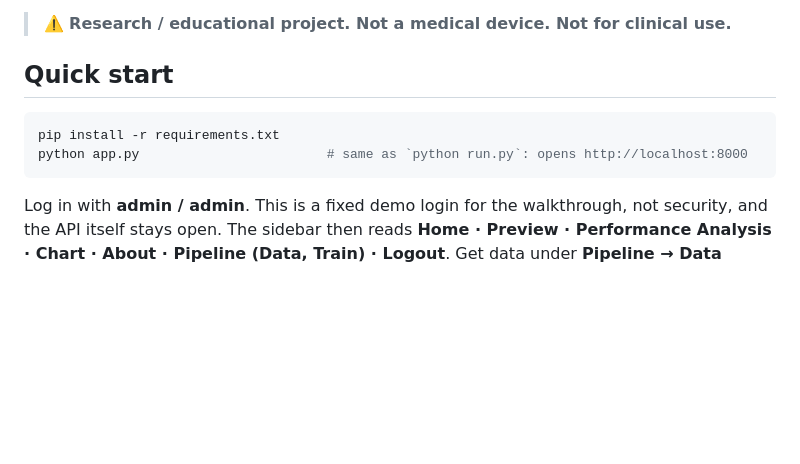
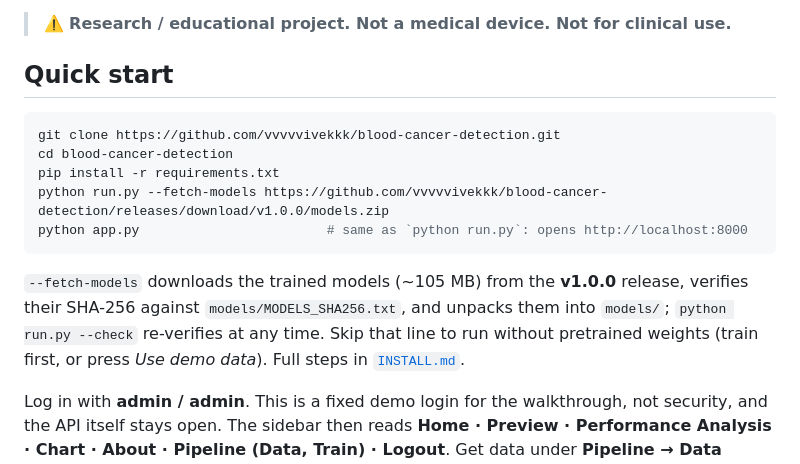
Before and after one commit to vvvvvivekkk/blood-cancer-detection, a Markdown page: README.md, the part around one of its changes. Rendered like a GitHub page; blank space fills up the shorter version.

````diff
--- a/README.md
+++ b/README.md
@@ -9,9 +9,14 @@ Three transfer-learning CNNs (MobileNetV2, EfficientNetB0, DenseNet121) are comb
 ## Quick start
 
 ```bash
+git clone https://github.com/vvvvvivekkk/blood-cancer-detection.git
+cd blood-cancer-detection
 pip install -r requirements.txt
+python run.py --fetch-models https://github.com/vvvvvivekkk/blood-cancer-detection/releases/download/v1.0.0/models.zip
 python app.py                        # same as `python run.py`: opens http://localhost:8000
 ```
+`--fetch-models` downloads the trained models (~105 MB) from the **v1.0.0** release, verifies their SHA-256 against `models/MODELS_SHA256.txt`, and unpacks them into `models/`; `python run.py --check` re-verifies at any time. Skip that line to run without pretrained weights (train first, or press *Use demo data*). Full steps in [`INSTALL.md`](INSTALL.md).
+
 Log in with **admin / admin**. This is a fixed demo login for the walkthrough, not security, and the API itself stays open. The sidebar then reads **Home · Preview · Performance Analysis · Chart · About · Pipeline (Data, Train) · Logout**. Get data under **Pipeline → Data** (paste a Kaggle access token and download, or press *Use demo data*), train under **Pipeline → Train**, or press **Run full pipeline** on Home. Then try **Preview**, **Performance Analysis** and **Chart**. For the viva, `python run.py --cli export-test-images` copies 10 test-split images per class to `test_images/`, and Preview lists them under *Try a test image*. `docs/ui_walkthrough.md` is the step-by-step demo script.
 
 `python run.py --streamlit` starts the older Streamlit UI (http://localhost:8501), which does the same things. Use `--port` and `--no-browser` to change the server's port or stop it opening a browser tab.
````
Also changed, not shown: other parts of README.md (+1 -1 lines), INSTALL.md (added, +64 -0 lines).
